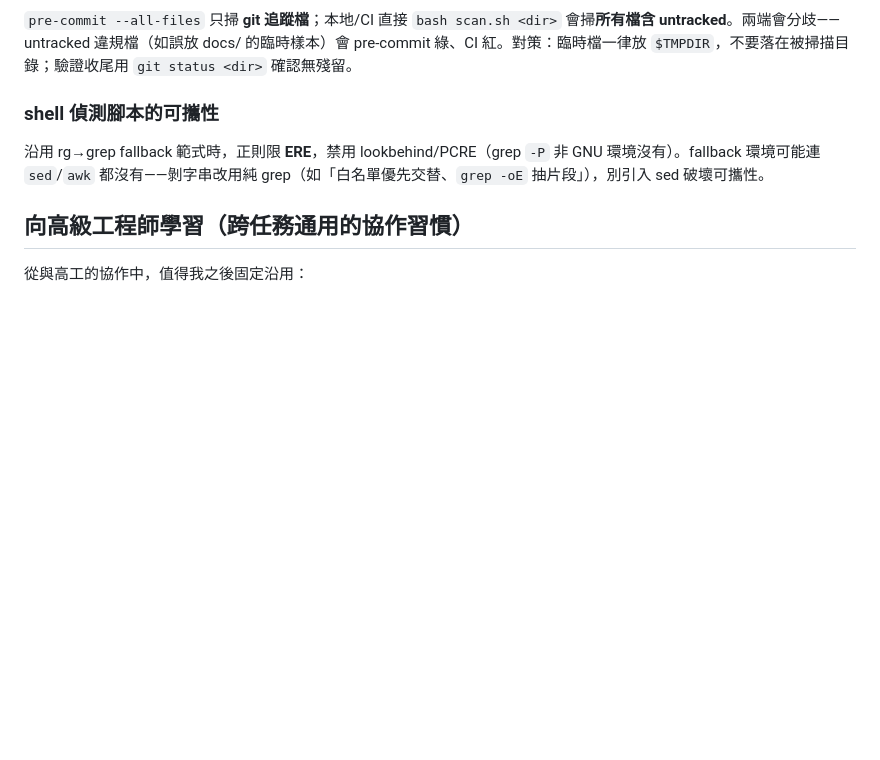
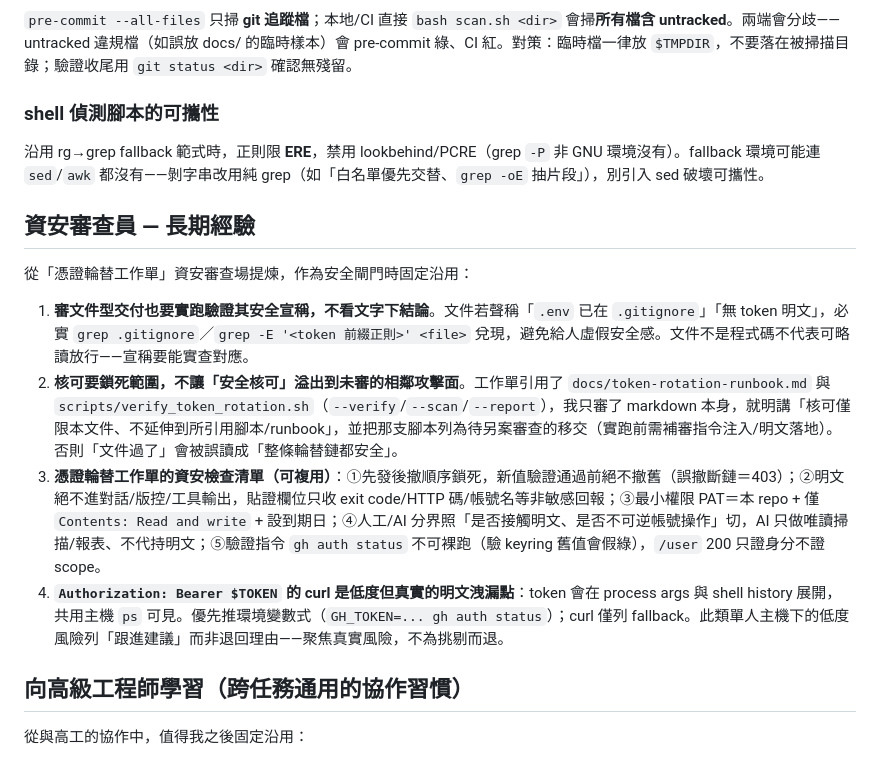
Before and after one commit to x812033727/Ti, a Markdown page: CLAUDE.md, the part around the change. Rendered like a GitHub page; blank space fills up the shorter version.

```diff
--- a/CLAUDE.md
+++ b/CLAUDE.md
@@ -221,6 +221,15 @@ release-smoke` 驗收鏈，留待專門供應鏈硬化任務處理。
 ### shell 偵測腳本的可攜性
 沿用 rg→grep fallback 範式時，正則限 **ERE**，禁用 lookbehind/PCRE（grep `-P` 非 GNU 環境沒有）。fallback 環境可能連 `sed`/`awk` 都沒有——剝字串改用純 grep（如「白名單優先交替、`grep -oE` 抽片段」），別引入 sed 破壞可攜性。
 
+## 資安審查員 — 長期經驗
+
+從「憑證輪替工作單」資安審查場提煉，作為安全閘門時固定沿用：
+
+1. **審文件型交付也要實跑驗證其安全宣稱，不看文字下結論**。文件若聲稱「`.env` 已在 `.gitignore`」「無 token 明文」，必實 `grep .gitignore`／`grep -E '<token 前綴正則>' <file>` 兌現，避免給人虛假安全感。文件不是程式碼不代表可略讀放行——宣稱要能實查對應。
+2. **核可要鎖死範圍，不讓「安全核可」溢出到未審的相鄰攻擊面**。工作單引用了 `docs/token-rotation-runbook.md` 與 `scripts/verify_token_rotation.sh`（`--verify`/`--scan`/`--report`），我只審了 markdown 本身，就明講「核可僅限本文件、不延伸到所引用腳本/runbook」，並把那支腳本列為待另案審查的移交（實跑前需補審指令注入/明文落地）。否則「文件過了」會被誤讀成「整條輪替鏈都安全」。
+3. **憑證輪替工作單的資安檢查清單（可複用）**：①先發後撤順序鎖死，新值驗證通過前絕不撤舊（誤撤斷鏈＝403）；②明文絕不進對話/版控/工具輸出，貼證欄位只收 exit code/HTTP 碼/帳號名等非敏感回報；③最小權限 PAT＝本 repo + 僅 `Contents: Read and write` + 設到期日；④人工/AI 分界照「是否接觸明文、是否不可逆帳號操作」切，AI 只做唯讀掃描/報表、不代持明文；⑤驗證指令 `gh auth status` 不可裸跑（驗 keyring 舊值會假綠），`/user` 200 只證身分不證 scope。
+4. **`Authorization: Bearer $TOKEN` 的 curl 是低度但真實的明文洩漏點**：token 會在 process args 與 shell history 展開，共用主機 `ps` 可見。優先推環境變數式（`GH_TOKEN=... gh auth status`）；curl 僅列 fallback。此類單人主機下的低度風險列「跟進建議」而非退回理由——聚焦真實風險，不為挑剔而退。
+
 ## 向高級工程師學習（跨任務通用的協作習慣）
 
 從與高工的協作中，值得我之後固定沿用：
```
